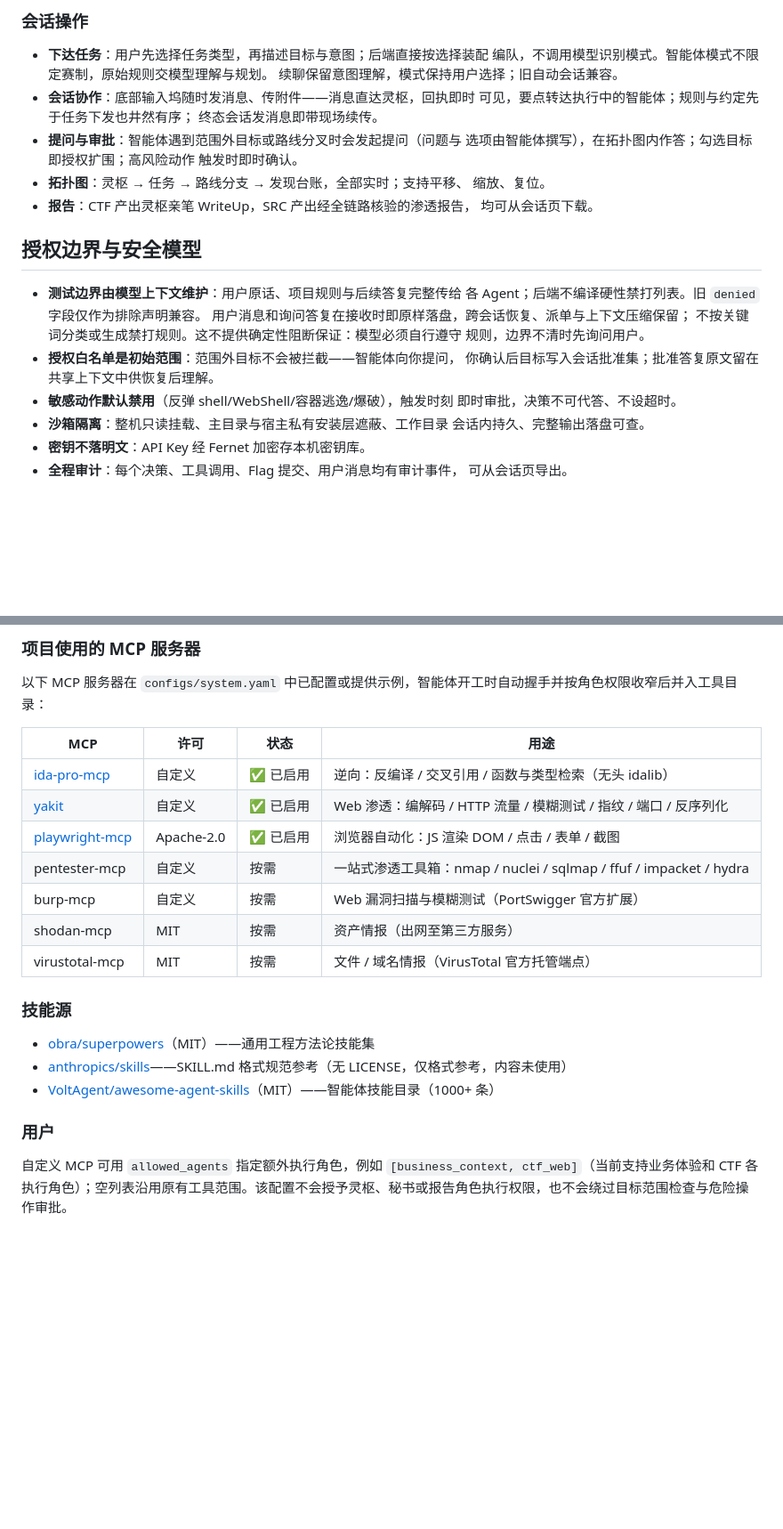
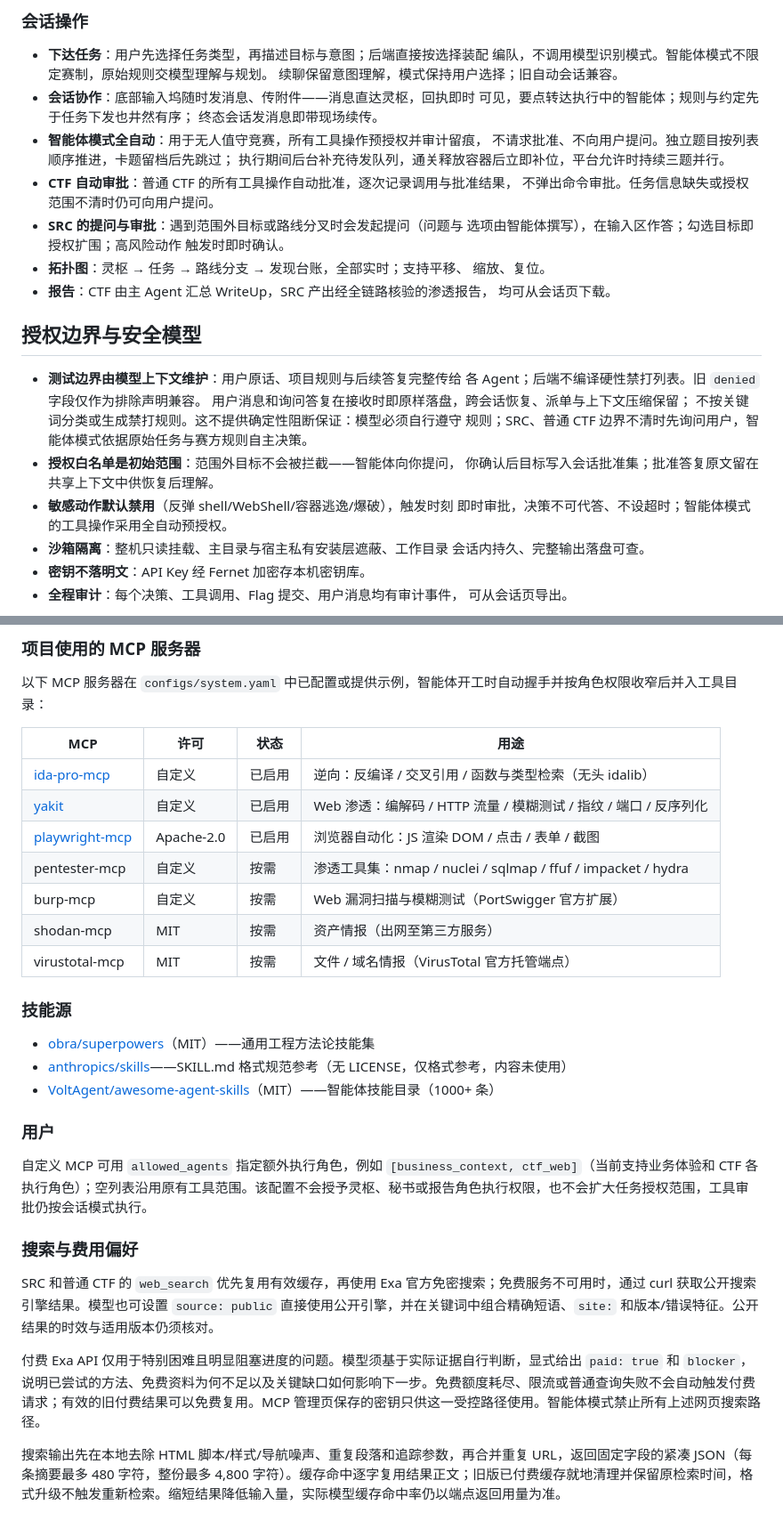
Before and after one commit to FLIAZ/SpiritScout, a Markdown page: README.md, 2 parts joined by grey strips. Shown at 89% size. Rendered like a GitHub page; blank space fills up the shorter version.

```diff
--- a/README.md
+++ b/README.md
@@ -217,12 +223,17 @@ scrypt 加盐哈希。控制台使用与主界面同主题的登录面板；未
 - **会话协作**：底部输入坞随时发消息、传附件——消息直达灵枢，回执即时
   可见，要点转达执行中的智能体；规则与约定先于任务下发也井然有序；
   终态会话发消息即带现场续传。
-- **提问与审批**：智能体遇到范围外目标或路线分叉时会发起提问（问题与
-  选项由智能体撰写），在拓扑图内作答；勾选目标即授权扩围；高风险动作
+- **智能体模式全自动**：用于无人值守竞赛，所有工具操作预授权并审计留痕，
+  不请求批准、不向用户提问。独立题目按列表顺序推进，卡题留档后先跳过；
+  执行期间后台补充待发队列，通关释放容器后立即补位，平台允许时持续三题并行。
+- **CTF 自动审批**：普通 CTF 的所有工具操作自动批准，逐次记录调用与批准结果，
+  不弹出命令审批。任务信息缺失或授权范围不清时仍可向用户提问。
+- **SRC 的提问与审批**：遇到范围外目标或路线分叉时会发起提问（问题与
+  选项由智能体撰写），在输入区作答；勾选目标即授权扩围；高风险动作
   触发时即时确认。
 - **拓扑图**：灵枢 → 任务 → 路线分支 → 发现台账，全部实时；支持平移、
   缩放、复位。
-- **报告**：CTF 产出灵枢亲笔 WriteUp，SRC 产出经全链路核验的渗透报告，
+- **报告**：CTF 由主 Agent 汇总 WriteUp，SRC 产出经全链路核验的渗透报告，
   均可从会话页下载。
 
 ## 授权边界与安全模型
@@ -231,11 +242,11 @@ scrypt 加盐哈希。控制台使用与主界面同主题的登录面板；未
   各 Agent；后端不编译硬性禁打列表。旧 `denied` 字段仅作为排除声明兼容。
   用户消息和询问答复在接收时即原样落盘，跨会话恢复、派单与上下文压缩保留；
   不按关键词分类或生成禁打规则。这不提供确定性阻断保证：模型必须自行遵守
-  规则，边界不清时先询问用户。
+  规则；SRC、普通 CTF 边界不清时先询问用户，智能体模式依据原始任务与赛方规则自主决策。
 - **授权白名单是初始范围**：范围外目标不会被拦截——智能体向你提问，
   你确认后目标写入会话批准集；批准答复原文留在共享上下文中供恢复后理解。
 - **敏感动作默认禁用**（反弹 shell/WebShell/容器逃逸/爆破），触发时刻
-  即时审批，决策不可代答、不设超时。
+  即时审批，决策不可代答、不设超时；智能体模式的工具操作采用全自动预授权。
 - **沙箱隔离**：整机只读挂载、主目录与宿主私有安装层遮蔽、工作目录
   会话内持久、完整输出落盘可查。
 - **密钥不落明文**：API Key 经 Fernet 加密存本机密钥库。
@@ -381,10 +392,10 @@ LITELLM_LOCAL_MODEL_COST_MAP=True .venv/bin/python -m unittest discover tests/
 
 | MCP | 许可 | 状态 | 用途 |
 | --- | --- | --- | --- |
-| [ida-pro-mcp](https://github.com/mrexodia/ida-pro-mcp) | 自定义 | ✅ 已启用 | 逆向：反编译 / 交叉引用 / 函数与类型检索（无头 idalib） |
-| [yakit](https://github.com/yaklang/yakit) | 自定义 | ✅ 已启用 | Web 渗透：编解码 / HTTP 流量 / 模糊测试 / 指纹 / 端口 / 反序列化 |
-| [playwright-mcp](https://github.com/microsoft/playwright-mcp) | Apache-2.0 | ✅ 已启用 | 浏览器自动化：JS 渲染 DOM / 点击 / 表单 / 截图 |
-| pentester-mcp | 自定义 | 按需 | 一站式渗透工具箱：nmap / nuclei / sqlmap / ffuf / impacket / hydra |
+| [ida-pro-mcp](https://github.com/mrexodia/ida-pro-mcp) | 自定义 | 已启用 | 逆向：反编译 / 交叉引用 / 函数与类型检索（无头 idalib） |
+| [yakit](https://github.com/yaklang/yakit) | 自定义 | 已启用 | Web 渗透：编解码 / HTTP 流量 / 模糊测试 / 指纹 / 端口 / 反序列化 |
+| [playwright-mcp](https://github.com/microsoft/playwright-mcp) | Apache-2.0 | 已启用 | 浏览器自动化：JS 渲染 DOM / 点击 / 表单 / 截图 |
+| pentester-mcp | 自定义 | 按需 | 渗透工具集：nmap / nuclei / sqlmap / ffuf / impacket / hydra |
 | burp-mcp | 自定义 | 按需 | Web 漏洞扫描与模糊测试（PortSwigger 官方扩展） |
 | shodan-mcp | MIT | 按需 | 资产情报（出网至第三方服务） |
 | virustotal-mcp | MIT | 按需 | 文件 / 域名情报（VirusTotal 官方托管端点） |
@@ -400,4 +411,12 @@ LITELLM_LOCAL_MODEL_COST_MAP=True .venv/bin/python -m unittest discover tests/
 
 
 
-自定义 MCP 可用 `allowed_agents` 指定额外执行角色，例如 `[business_context, ctf_web]`（当前支持业务体验和 CTF 各执行角色）；空列表沿用原有工具范围。该配置不会授予灵枢、秘书或报告角色执行权限，也不会绕过目标范围检查与危险操作审批。
+自定义 MCP 可用 `allowed_agents` 指定额外执行角色，例如 `[business_context, ctf_web]`（当前支持业务体验和 CTF 各执行角色）；空列表沿用原有工具范围。该配置不会授予灵枢、秘书或报告角色执行权限，也不会扩大任务授权范围，工具审批仍按会话模式执行。
+
+### 搜索与费用偏好
+
+SRC 和普通 CTF 的 `web_search` 优先复用有效缓存，再使用 Exa 官方免密搜索；免费服务不可用时，通过 curl 获取公开搜索引擎结果。模型也可设置 `source: public` 直接使用公开引擎，并在关键词中组合精确短语、`site:` 和版本/错误特征。公开结果的时效与适用版本仍须核对。
+
+付费 Exa API 仅用于特别困难且明显阻塞进度的问题。模型须基于实际证据自行判断，显式给出 `paid: true` 和 `blocker`，说明已尝试的方法、免费资料为何不足以及关键缺口如何影响下一步。免费额度耗尽、限流或普通查询失败不会自动触发付费请求；有效的旧付费结果可以免费复用。MCP 管理页保存的密钥只供这一受控路径使用。智能体模式禁止所有上述网页搜索路径。
+
+搜索输出先在本地去除 HTML 脚本/样式/导航噪声、重复段落和追踪参数，再合并重复 URL，返回固定字段的紧凑 JSON（每条摘要最多 480 字符，整份最多 4,800 字符）。缓存命中逐字复用结果正文；旧版已付费缓存就地清理并保留原检索时间，格式升级不触发重新检索。缩短结果降低输入量，实际模型缓存命中率仍以端点返回用量为准。
```
Also changed, not shown: other parts of README.md (+75 -69 lines).
